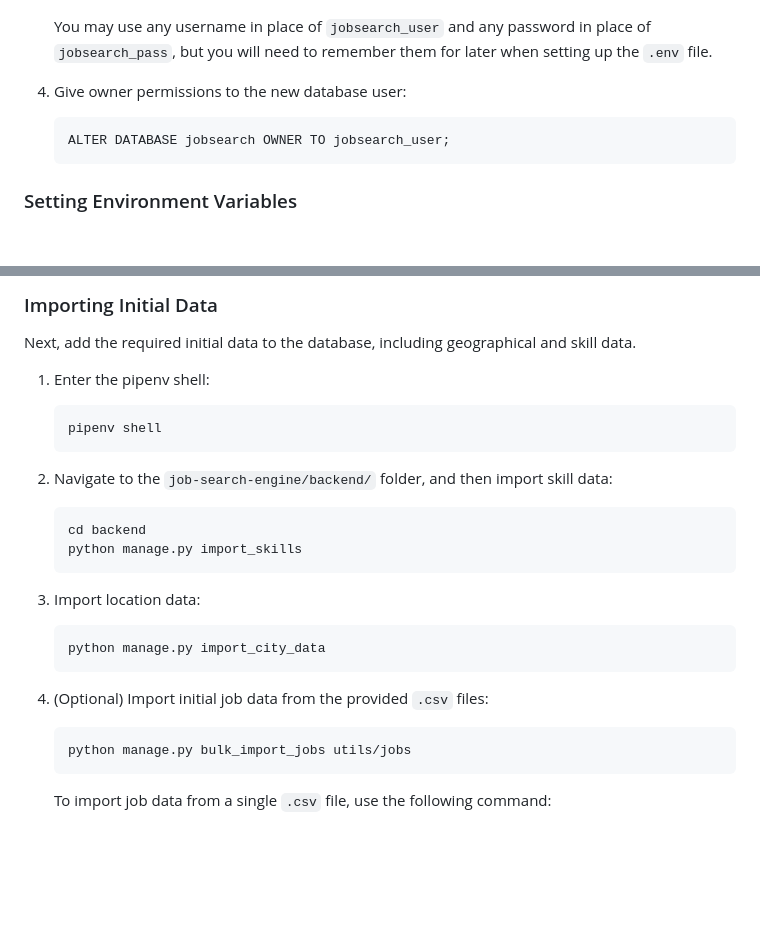
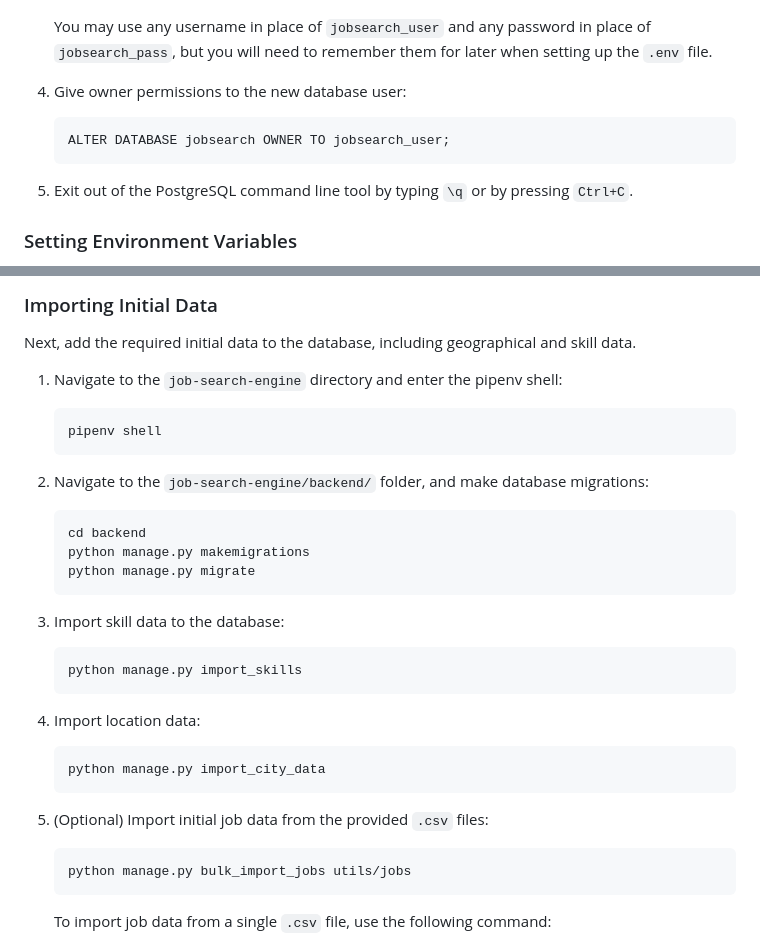
Before and after one commit to msmithp/jse-annotate, a Markdown page: README.md, 2 parts joined by grey strips. GitHub-like rendering; blank space fills up the shorter version.

Commit message:
Update README, add database migrations in setup instructions

````diff
--- a/README.md
+++ b/README.md
@@ -171,6 +171,8 @@ Next, create a PostgreSQL database which will store the data used by the applica
     ALTER DATABASE jobsearch OWNER TO jobsearch_user;
     ```
 
+5. Exit out of the PostgreSQL command line tool by typing `\q` or by pressing `Ctrl+C`.
+
 ### Setting Environment Variables
 
 Next, create a `.env` file, which will allow the Django back-end to access the database and perform CRUD operations.
@@ -212,26 +214,33 @@ Next, create a `.env` file, which will allow the Django back-end to access the d
 
 Next, add the required initial data to the database, including geographical and skill data.
 
-1. Enter the pipenv shell:
+1. Navigate to the `job-search-engine` directory and enter the pipenv shell:
 
     ```
     pipenv shell
     ```
 
-2. Navigate to the `job-search-engine/backend/` folder, and then import skill data:
+2. Navigate to the `job-search-engine/backend/` folder, and make database migrations:
+
+   ```
+   cd backend
+   python manage.py makemigrations
+   python manage.py migrate
+   ```
+
+3. Import skill data to the database:
 
     ```
-    cd backend
     python manage.py import_skills
     ```
 
-3. Import location data:
+4. Import location data:
 
     ```
     python manage.py import_city_data
     ```
 
-4. (Optional) Import initial job data from the provided `.csv` files:
+5. (Optional) Import initial job data from the provided `.csv` files:
 
     ```
     python manage.py bulk_import_jobs utils/jobs
````
